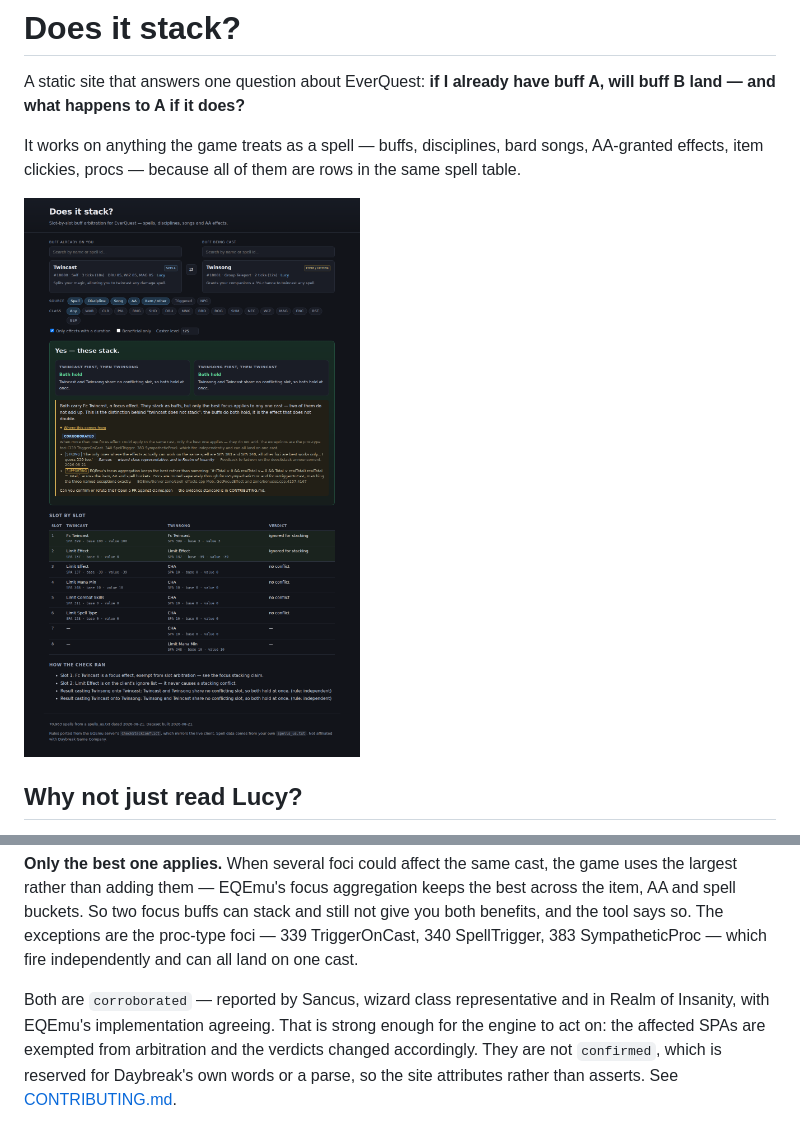
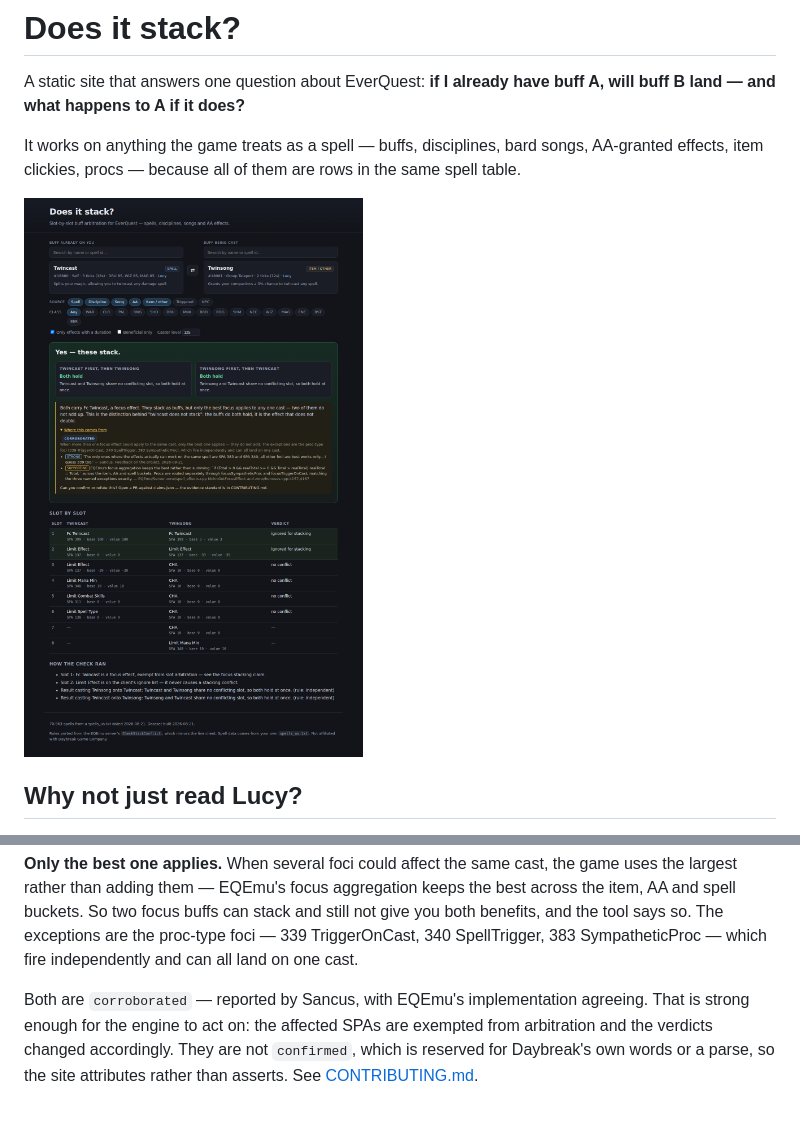
Before and after one commit to fadwen/doesitstack, a Markdown page: README.md, 2 parts joined by grey strips. Drawn GitHub-style; pictures changed too: docs/screenshot.png.

```diff
--- a/README.md
+++ b/README.md
@@ -49,9 +49,8 @@ you both benefits, and the tool says so. The exceptions are the proc-type foci
 TriggerOnCast, 340 SpellTrigger, 383 SympatheticProc — which fire independently and can
 all land on one cast.
 
-Both are `corroborated` — reported by Sancus, wizard class representative and in Realm
-of Insanity, with EQEmu's implementation agreeing. That is strong enough for the engine
-to act on: the affected SPAs are exempted from arbitration and the verdicts changed
+Both are `corroborated` — reported by Sancus, with EQEmu's implementation agreeing.
+That is strong enough for the engine to act on: the affected SPAs are exempted from arbitration and the verdicts changed
 accordingly. They are not `confirmed`, which is reserved for Daybreak's own words or a
 parse, so the site attributes rather than asserts. See
 [CONTRIBUTING.md](CONTRIBUTING.md).
```
Also changed, not shown: CONTRIBUTING.md (+15 -4 lines), 6 other files.
